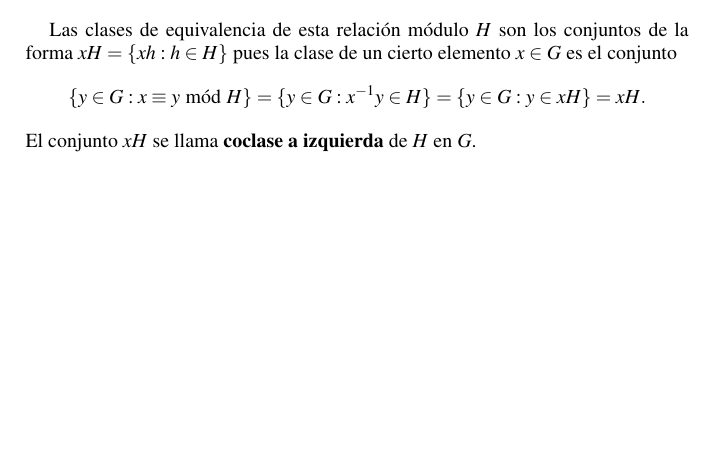
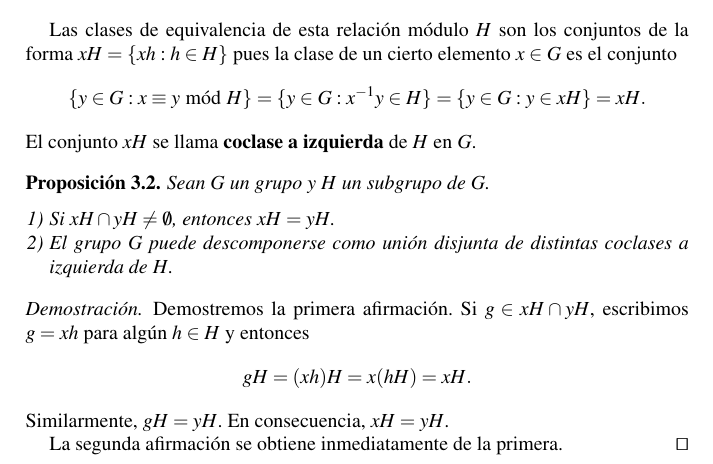
Before and after one commit to vendramin/estructuras, a LaTeX document (book.tex, which reads lagrange.tex): part of page 23 of 219, cut so that both start at the same text, the shorter picture padded with empty space. Compiled offline with pdfLaTeX.

Commit message:
Updates from Texpad

```diff
--- a/lagrange.tex
+++ b/lagrange.tex
@@ -22,7 +24,29 @@ pues la clase de un cierto elemento $x\in G$ es el conjunto
 \[
 	\{y\in G:x\equiv y\bmod H\}=\{y\in G:x^{-1}y\in H\}=\{y\in G:y\in xH\}=xH.
 \]
-El conjunto $xH$ se llama \textbf{coclase a izquierda} de $H$ en $G$.
+El conjunto $xH$ se
+llama \textbf{coclase a izquierda} de $H$ en $G$.
+
+\begin{proposition}
+Sean $G$ un grupo y $H$ un subgrupo de $G$.
+\begin{enumerate}
+\item Si $xH\cap yH\ne\emptyset$, entonces $xH=yH$.
+\item El grupo $G$ puede descomponerse como unión disjunta
+de distintas coclases a izquierda de $H$.
+\end{enumerate}
+\end{proposition}
+
+\begin{proof}
+Demostremos la primera afirmación.
+Si $g\in xH\cap yH$, escribimos
+$g=xh$ para algún $h\in H$ y entonces
+\[
+gH=(xh)H=x(hH)=xH.
+\]
+Similarmente, $gH=yH$. En consecuencia, $xH=yH$.
+
+La segunda afirmación se obtiene inmediatamente de la primera.
+\end{proof}
 
 Podríamos haber definido coclases a derecha mediante la relación $x\equiv
 y\bmod H$ si y sólo si $xy^{-1}\in H$. En este caso, las clases de equivalencia
```
Also changed, not shown: book.pdf, lagrange.tex (6 more changed lines).
